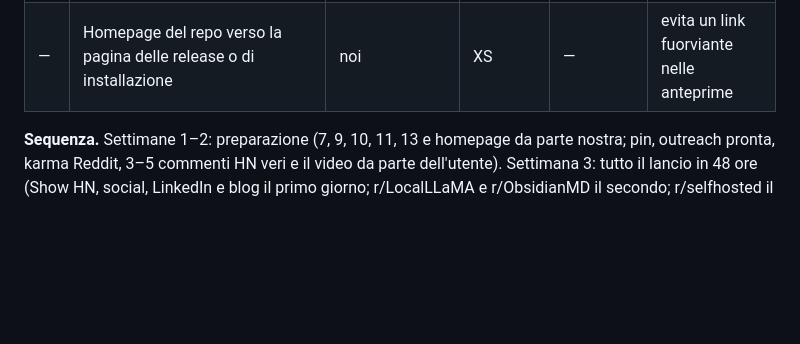
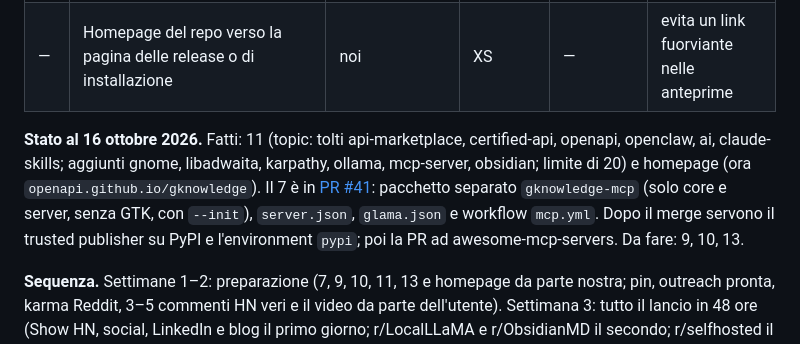
Before and after one commit to Aaqibhafeezkhan/gknowledge, a Markdown page: DISTRIBUTING.md, the part around the change. GitHub-like rendering; blank space fills up the shorter version.

Commit message:
docs(distributing): record progress on the 100-star plan
Co-Authored-By: Claude Opus 5.5 <noreply@anthropic.com>

```diff
--- a/DISTRIBUTING.md
+++ b/DISTRIBUTING.md
@@ -468,6 +468,8 @@ Il messaggio per questo pubblico è **offline, senza API a pagamento, su un port
 | 13 | Attivare Discussions, annunciarvi le release, chiedere ai primi utenti di seguire il repo (Watch) | noi | XS | 0–2 | trattiene i visitatori, non ne porta |
 | — | Homepage del repo verso la pagina delle release o di installazione | noi | XS | — | evita un link fuorviante nelle anteprime |
 
+**Stato al 16 ottobre 2026.** Fatti: 11 (topic: tolti api-marketplace, certified-api, openapi, openclaw, ai, claude-skills; aggiunti gnome, libadwaita, karpathy, ollama, mcp-server, obsidian; limite di 20) e homepage (ora `openapi.github.io/gknowledge`). Il 7 è in [PR #41](https://github.com/openapi/gknowledge/pull/41): pacchetto separato `gknowledge-mcp` (solo core e server, senza GTK, con `--init`), `server.json`, `glama.json` e workflow `mcp.yml`. Dopo il merge servono il trusted publisher su PyPI e l'environment `pypi`; poi la PR ad awesome-mcp-servers. Da fare: 9, 10, 13.
+
 **Sequenza.** Settimane 1–2: preparazione (7, 9, 10, 11, 13 e homepage da parte nostra; pin, outreach pronta, karma Reddit, 3–5 commenti HN veri e il video da parte dell'utente). Settimana 3: tutto il lancio in 48 ore (Show HN, social, LinkedIn e blog il primo giorno; r/LocalLLaMA e r/ObsidianMD il secondo; r/selfhosted il venerdì), obiettivo 30+ stelle in 24 ore. Settimane 4–5: v0.3 con una funzione dal nome riconoscibile, TWIG, Phoronix, r/gnome, r/linux. Settimane 6–8: risposte nei thread, Medium, thread Showcase di r/developersIndia dell'8 novembre, controllo delle PR aperte.
 
 **Stima.** Con tutto il piano, la somma dei valori centrali è circa **+80–110 stelle**. Senza Show HN scende a **+45–70**: le 100 in 8 settimane diventano improbabili senza HN o un giorno in trending. L'alternativa a puntare tutto su HN è la combinazione Reddit + 48 ore concentrate.
```
